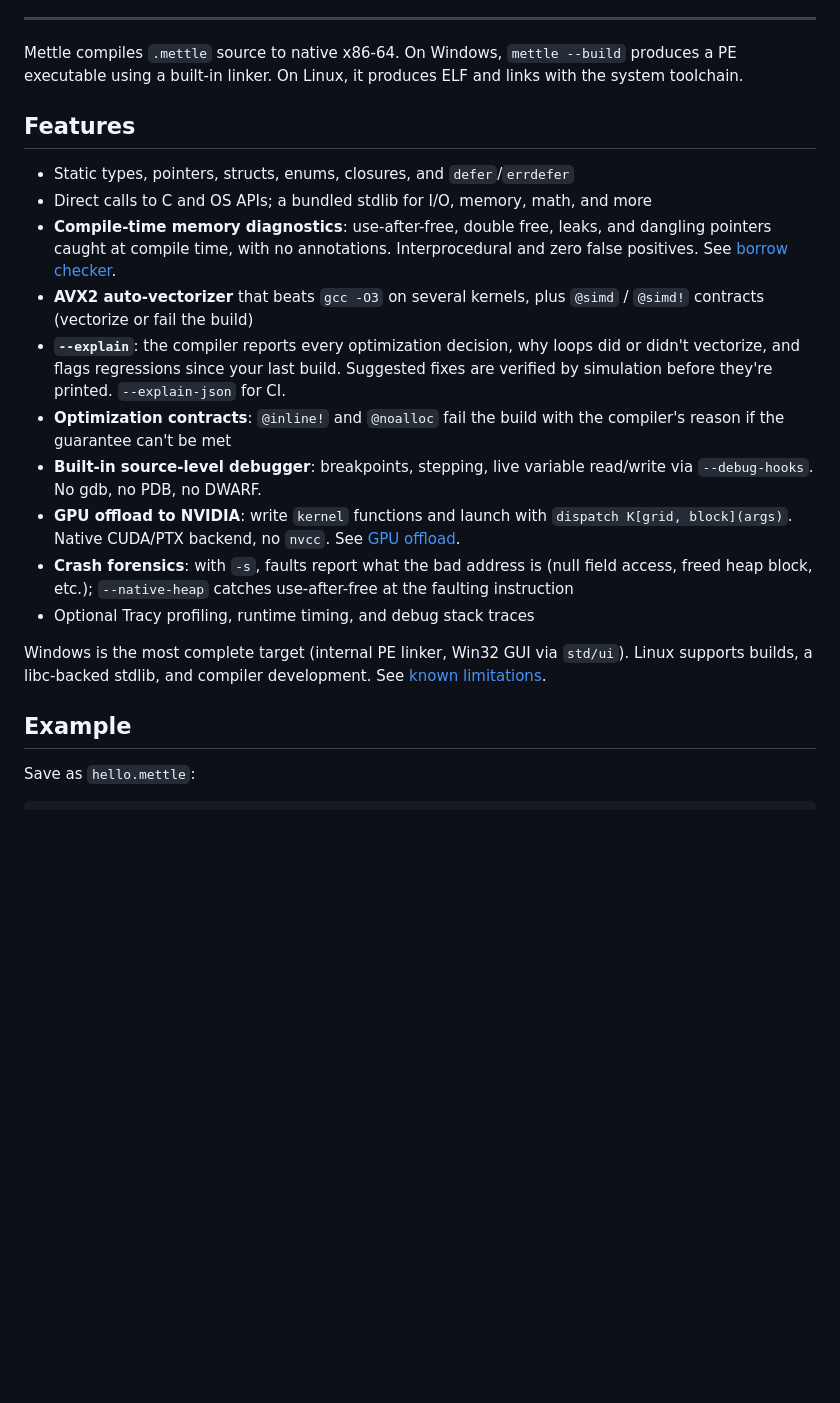
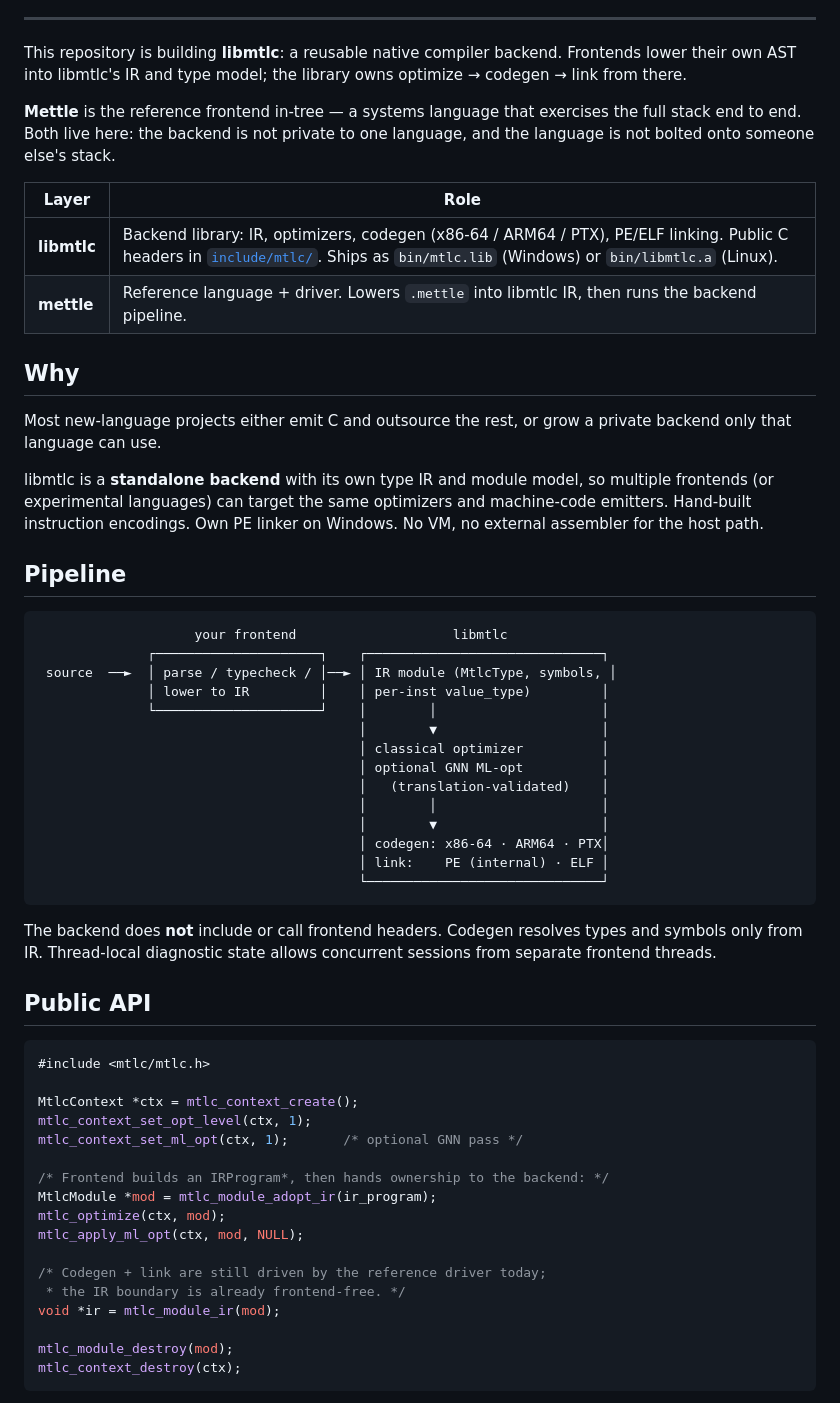
Before and after one commit to The-Mettle-Project/mettle-core, a Markdown page: README.md, the part around one of its changes. Drawn GitHub-style; blank space fills up the shorter version.

````diff
--- a/README.md
+++ b/README.md
@@ -29,23 +22,61 @@ Its own backend, linker, and source-level debugger. No LLVM, no VM, no managed r
 
 ---
 
-Mettle compiles `.mettle` source to native x86-64. On Windows, `mettle --build` produces a PE executable using a built-in linker. On Linux, it produces ELF and links with the system toolchain.
+This repository is building **libmtlc**: a reusable native compiler backend. Frontends lower their own AST into libmtlc's IR and type model; the library owns optimize → codegen → link from there.
 
-## Features
+**Mettle** is the reference frontend in-tree — a systems language that exercises the full stack end to end. Both live here: the backend is not private to one language, and the language is not bolted onto someone else's stack.
 
-- Static types, pointers, structs, enums, closures, and `defer`/`errdefer`
-- Direct calls to C and OS APIs; a bundled stdlib for I/O, memory, math, and more
-- **Compile-time memory diagnostics**: use-after-free, double free, leaks, and dangling pointers caught at compile time, with no annotations. Interprocedural and zero false positives. See [borrow checker](docs/borrow-checker.md).
-- **AVX2 auto-vectorizer** that beats `gcc -O3` on several kernels, plus `@simd` / `@simd!` contracts (vectorize or fail the build)
-- **`--explain`**: the compiler reports every optimization decision, why loops did or didn't vectorize, and flags regressions since your last build. Suggested fixes are verified by simulation before they're printed. `--explain-json` for CI.
-- **Optimization contracts**: `@inline!` and `@noalloc` fail the build with the compiler's reason if the guarantee can't be met
-- **Built-in source-level debugger**: breakpoints, stepping, live variable read/write via `--debug-hooks`. No gdb, no PDB, no DWARF.
-- **GPU offload to NVIDIA**: write `kernel` functions and launch with `dispatch K[grid, block](args)`. Native CUDA/PTX backend, no `nvcc`. See [GPU offload](docs/gpu.md).
-- **Crash forensics**: with `-s`, faults report what the bad address is (null field access, freed heap block, etc.); `--native-heap` catches use-after-free at the faulting instruction
-- Optional Tracy profiling, runtime timing, and debug stack traces
+| Layer | Role |
+|-------|------|
+| **libmtlc** | Backend library: IR, optimizers, codegen (x86-64 / ARM64 / PTX), PE/ELF linking. Public C headers in [`include/mtlc/`](include/mtlc/). Ships as `bin/mtlc.lib` (Windows) or `bin/libmtlc.a` (Linux). |
+| **mettle** | Reference language + driver. Lowers `.mettle` into libmtlc IR, then runs the backend pipeline. |
 
-Windows is the most complete target (internal PE linker, Win32 GUI via `std/ui`). Linux supports builds, a libc-backed stdlib, and compiler development. See [known limitations](docs/known-limitations.md).
+## Why
 
-## Example
+Most new-language projects either emit C and outsource the rest, or grow a private backend only that language can use.
 
-Save as `hello.mettle`:
+libmtlc is a **standalone backend** with its own type IR and module model, so multiple frontends (or experimental languages) can target the same optimizers and machine-code emitters. Hand-built instruction encodings. Own PE linker on Windows. No VM, no external assembler for the host path.
+
+## Pipeline
+
+```
+                    your frontend                    libmtlc
+              ┌─────────────────────┐    ┌──────────────────────────────┐
+ source  ──►  │ parse / typecheck / │──► │ IR module (MtlcType, symbols, │
+              │ lower to IR         │    │ per-inst value_type)         │
+              └─────────────────────┘    │        │                     │
+                                         │        ▼                     │
+                                         │ classical optimizer          │
+                                         │ optional GNN ML-opt          │
+                                         │   (translation-validated)    │
+                                         │        │                     │
+                                         │        ▼                     │
+                                         │ codegen: x86-64 · ARM64 · PTX│
+                                         │ link:    PE (internal) · ELF │
+                                         └──────────────────────────────┘
+```
+
+The backend does **not** include or call frontend headers. Codegen resolves types and symbols only from IR. Thread-local diagnostic state allows concurrent sessions from separate frontend threads.
+
+## Public API
+
+```c
+#include <mtlc/mtlc.h>
+
+MtlcContext *ctx = mtlc_context_create();
+mtlc_context_set_opt_level(ctx, 1);
+mtlc_context_set_ml_opt(ctx, 1);       /* optional GNN pass */
+
+/* Frontend builds an IRProgram*, then hands ownership to the backend: */
+MtlcModule *mod = mtlc_module_adopt_ir(ir_program);
+mtlc_optimize(ctx, mod);
+mtlc_apply_ml_opt(ctx, mod, NULL);
+
+/* Codegen + link are still driven by the reference driver today;
+ * the IR boundary is already frontend-free. */
+void *ir = mtlc_module_ir(mod);
+
+mtlc_module_destroy(mod);
+mtlc_context_destroy(ctx);
+```
+
````
Also changed, not shown: other parts of README.md (+79 -81 lines).
